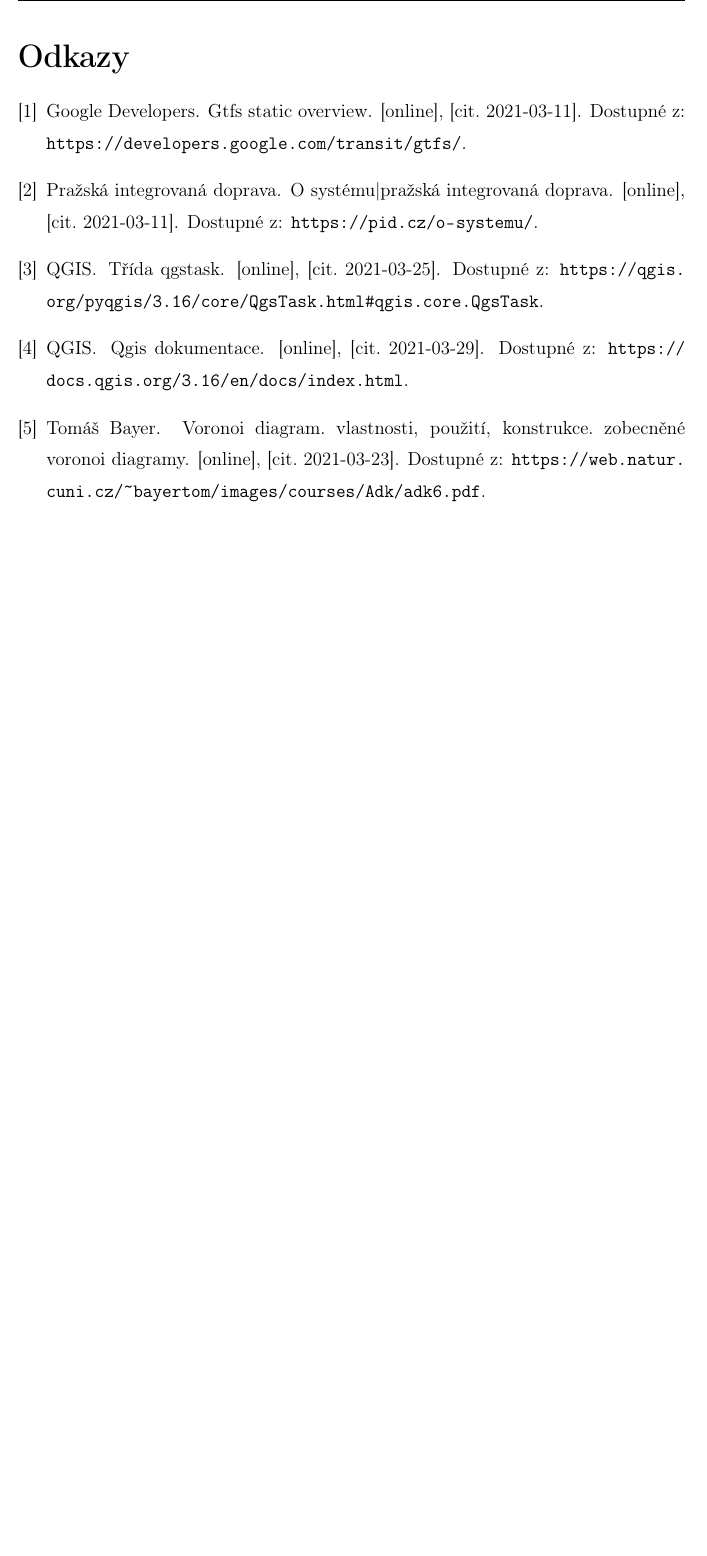
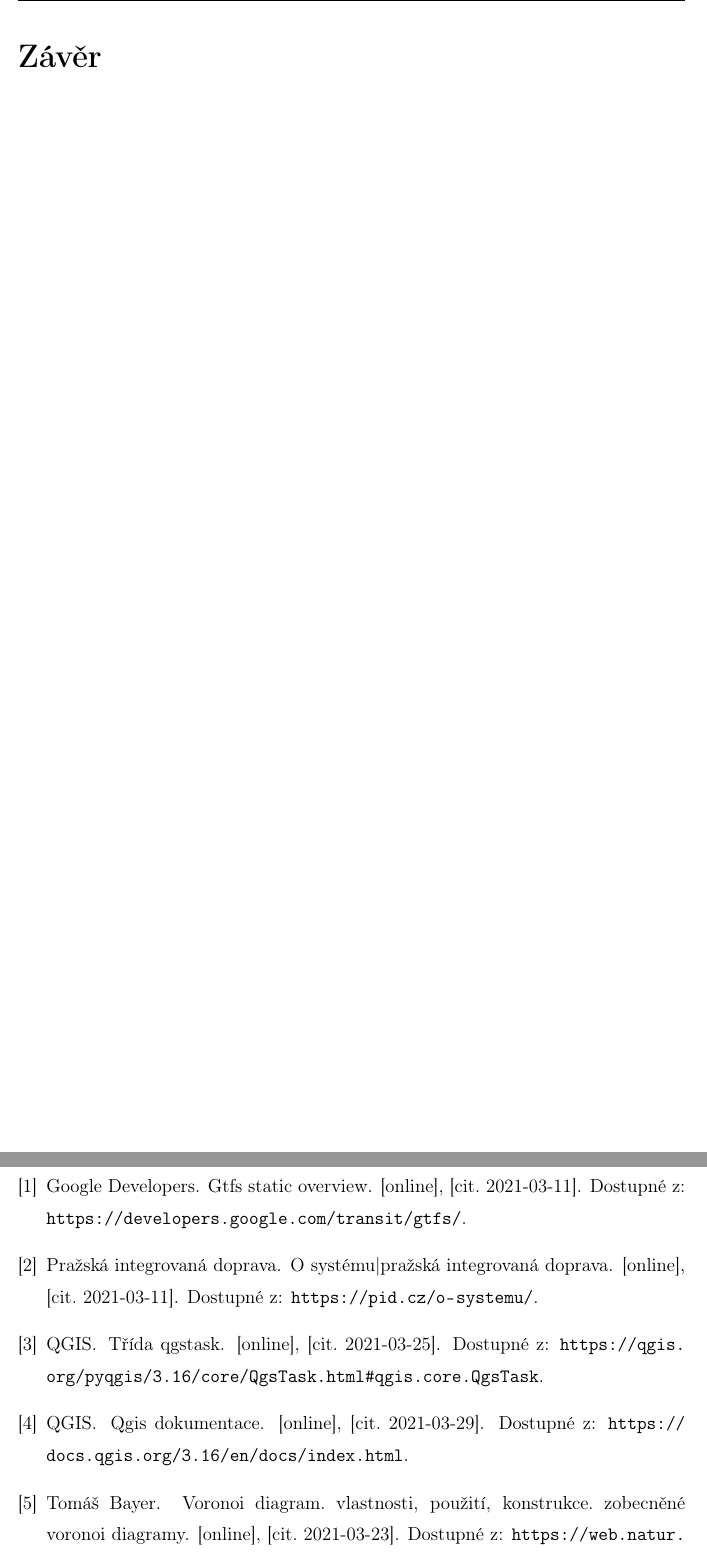
Before and after one commit to ctu-geoforall-lab-projects/dp-kouba-2020, a LaTeX thesis (text/martin-kouba-dp-2021.tex, which reads text/6-zaver.tex): part of page 20 of 21 before the commit and two parts of pages 20 and 21 of 22 after it, the two joined at a grey line, cut at the place of the change, the shorter picture padded with empty space. Compiled offline with pdfLaTeX.

Commit message:
přidána kapitola závěr

```diff
--- /dev/null
+++ b/text/6-zaver.tex
@@ -0,0 +1,4 @@
+\chapter*{Závěr}
+\addcontentsline{toc}{chapter}{Závěr}
+\markboth{ZÁVĚR}{}
+\label{6-zaver}
```
Also changed, not shown: text/martin-kouba-dp-2021.tex (+1 -1 lines), text/martin-kouba-dp-2021.pdf, 1 other file.
